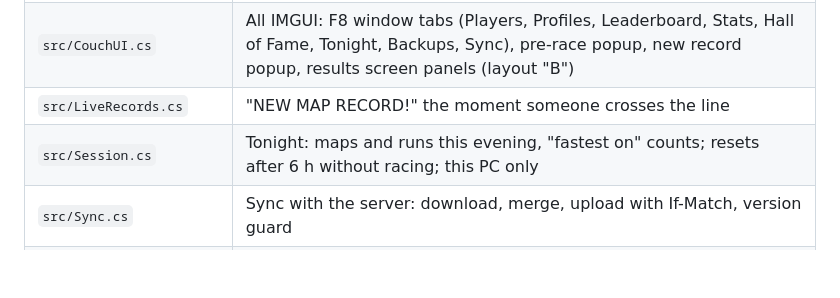
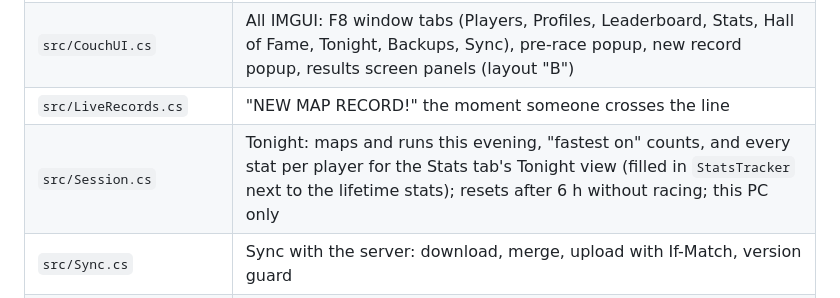
Before and after one commit to matiasraisanen/zeepkist-mod-couch-party, a Markdown page: CLAUDE.md, the part around the change. GitHub-like rendering; blank space fills up the shorter version.

```diff
--- a/CLAUDE.md
+++ b/CLAUDE.md
@@ -69,7 +69,7 @@ should run the same version.
 | `src/Game.cs` | Reading the game: players, names, results, `RaceSummary`, time formatting |
 | `src/CouchUI.cs` | All IMGUI: F8 window tabs (Players, Profiles, Leaderboard, Stats, Hall of Fame, Tonight, Backups, Sync), pre-race popup, new record popup, results screen panels (layout "B") |
 | `src/LiveRecords.cs` | "NEW MAP RECORD!" the moment someone crosses the line |
-| `src/Session.cs` | Tonight: maps and runs this evening, "fastest on" counts; resets after 6 h without racing; this PC only |
+| `src/Session.cs` | Tonight: maps and runs this evening, "fastest on" counts, and every stat per player for the Stats tab's Tonight view (filled in `StatsTracker` next to the lifetime stats); resets after 6 h without racing; this PC only |
 | `src/Sync.cs` | Sync with the server: download, merge, upload with If-Match, version guard |
 | `src/Backups.cs` | Backups by count (30), never by age; a permanent one before each mod update |
 | `src/Outfits.cs` | Remembering and applying outfits per profile |
```
Also changed, not shown: README.md (+29 -5 lines), docs/images/hall-of-fame.png (added), docs/images/results.png (added), docs/images/stats.png (added), 4 other files.
